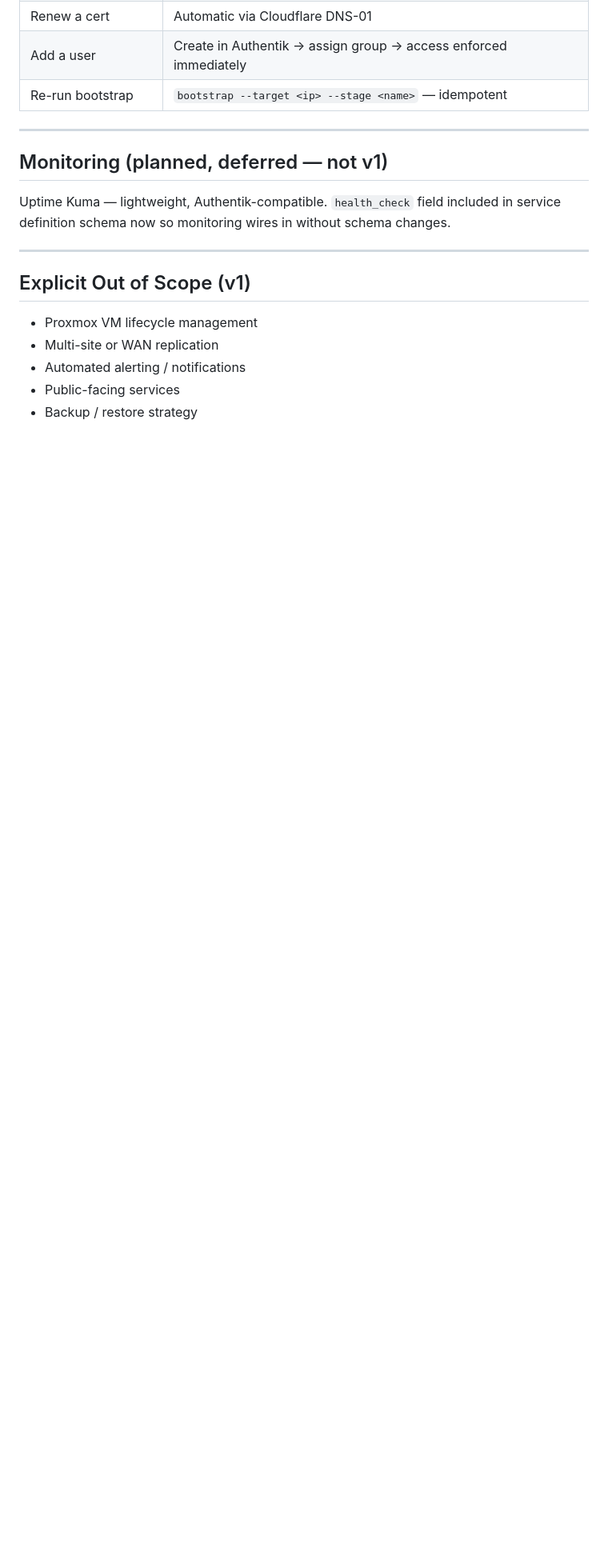
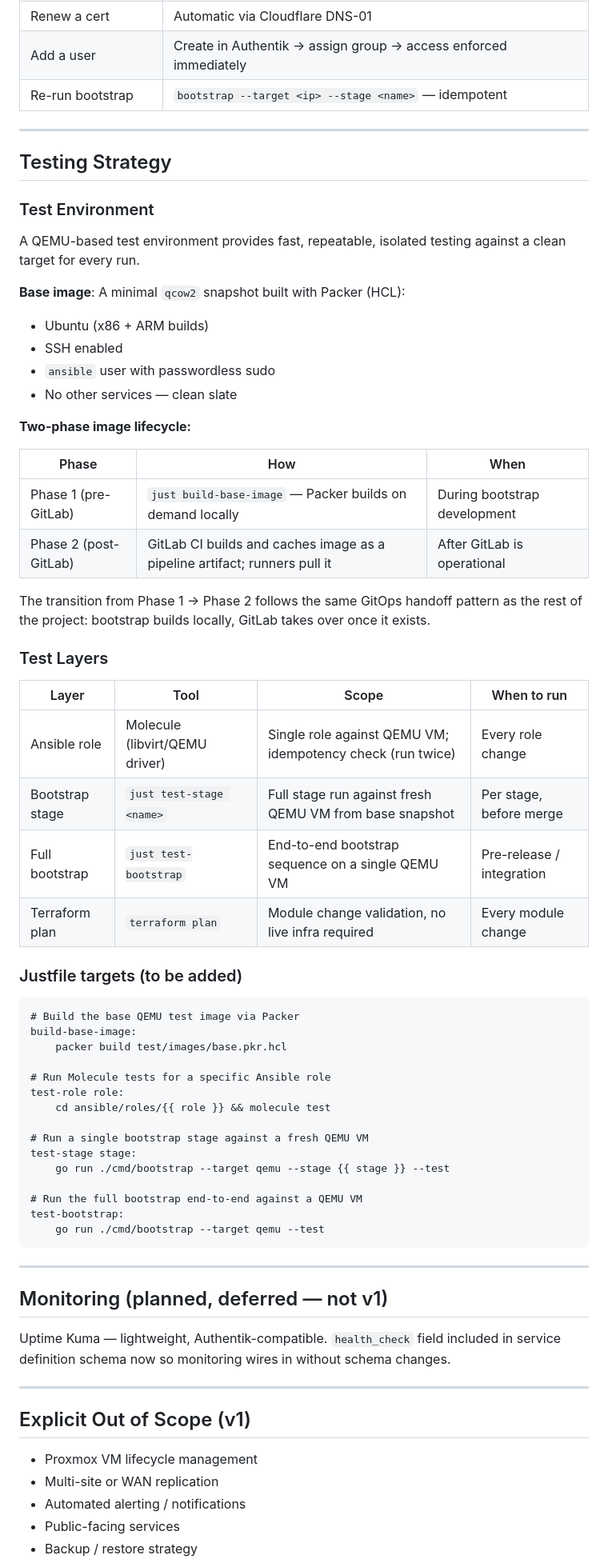
Before and after one commit to BrianJOC/Bootstrap-Home-Lab-Infra, a Markdown page: docs/prd.md, the part around the change. Shown at 80% size. Rendered like a GitHub page; blank space fills up the shorter version.

Commit message:
docs: add testing strategy with QEMU/Packer base image to PRD and CLAUDE.md
Two-phase test environment: Packer builds qcow2 on demand locally during
bootstrap development; GitLab CI caches and distributes image post-handoff.
Both per-stage and full end-to-end tests are first-class. Molecule for
Ansible roles, just targets for stage and bootstrap tests. Also resolves
all open architectural decisions in CLAUDE.md.

Co-Authored-By: Claude Sonnet 4.6 <noreply@anthropic.com>

````diff
--- a/docs/prd.md
+++ b/docs/prd.md
@@ -257,6 +257,60 @@ cluster or the service deployed to it.
 
 ---
 
+## Testing Strategy
+
+### Test Environment
+
+A QEMU-based test environment provides fast, repeatable, isolated testing against
+a clean target for every run.
+
+**Base image**: A minimal `qcow2` snapshot built with Packer (HCL):
+- Ubuntu (x86 + ARM builds)
+- SSH enabled
+- `ansible` user with passwordless sudo
+- No other services — clean slate
+
+**Two-phase image lifecycle:**
+
+| Phase | How | When |
+|-------|-----|------|
+| Phase 1 (pre-GitLab) | `just build-base-image` — Packer builds on demand locally | During bootstrap development |
+| Phase 2 (post-GitLab) | GitLab CI builds and caches image as a pipeline artifact; runners pull it | After GitLab is operational |
+
+The transition from Phase 1 → Phase 2 follows the same GitOps handoff pattern as
+the rest of the project: bootstrap builds locally, GitLab takes over once it exists.
+
+### Test Layers
+
+| Layer | Tool | Scope | When to run |
+|-------|------|-------|-------------|
+| Ansible role | Molecule (libvirt/QEMU driver) | Single role against QEMU VM; idempotency check (run twice) | Every role change |
+| Bootstrap stage | `just test-stage <name>` | Full stage run against fresh QEMU VM from base snapshot | Per stage, before merge |
+| Full bootstrap | `just test-bootstrap` | End-to-end bootstrap sequence on a single QEMU VM | Pre-release / integration |
+| Terraform plan | `terraform plan` | Module change validation, no live infra required | Every module change |
+
+### Justfile targets (to be added)
+
+```justfile
+# Build the base QEMU test image via Packer
+build-base-image:
+    packer build test/images/base.pkr.hcl
+
+# Run Molecule tests for a specific Ansible role
+test-role role:
+    cd ansible/roles/{{ role }} && molecule test
+
+# Run a single bootstrap stage against a fresh QEMU VM
+test-stage stage:
+    go run ./cmd/bootstrap --target qemu --stage {{ stage }} --test
+
+# Run the full bootstrap end-to-end against a QEMU VM
+test-bootstrap:
+    go run ./cmd/bootstrap --target qemu --test
+```
+
+---
+
 ## Monitoring (planned, deferred — not v1)
 
 Uptime Kuma — lightweight, Authentik-compatible. `health_check` field included
````
Also changed, not shown: CLAUDE.md (+14 -10 lines).
